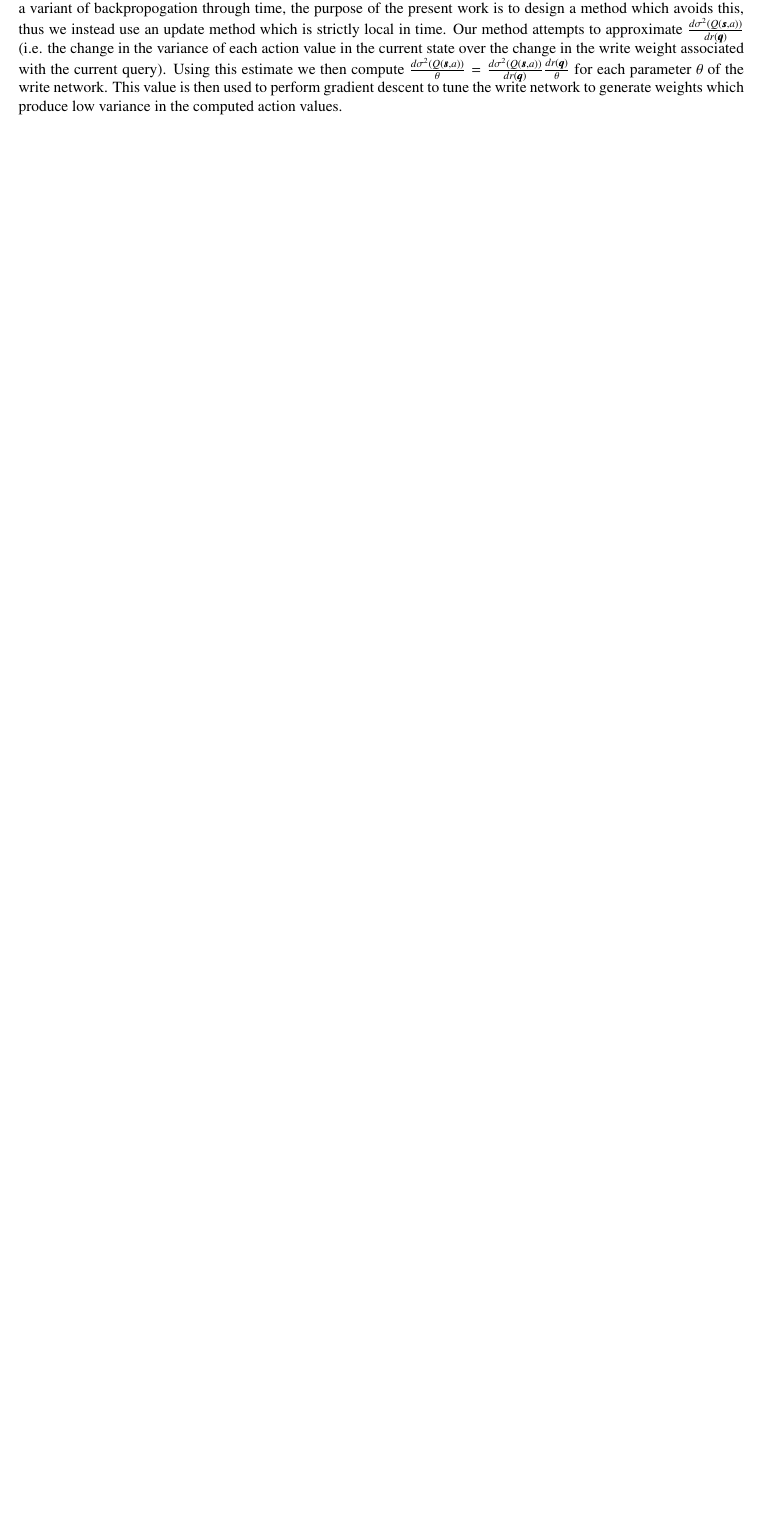
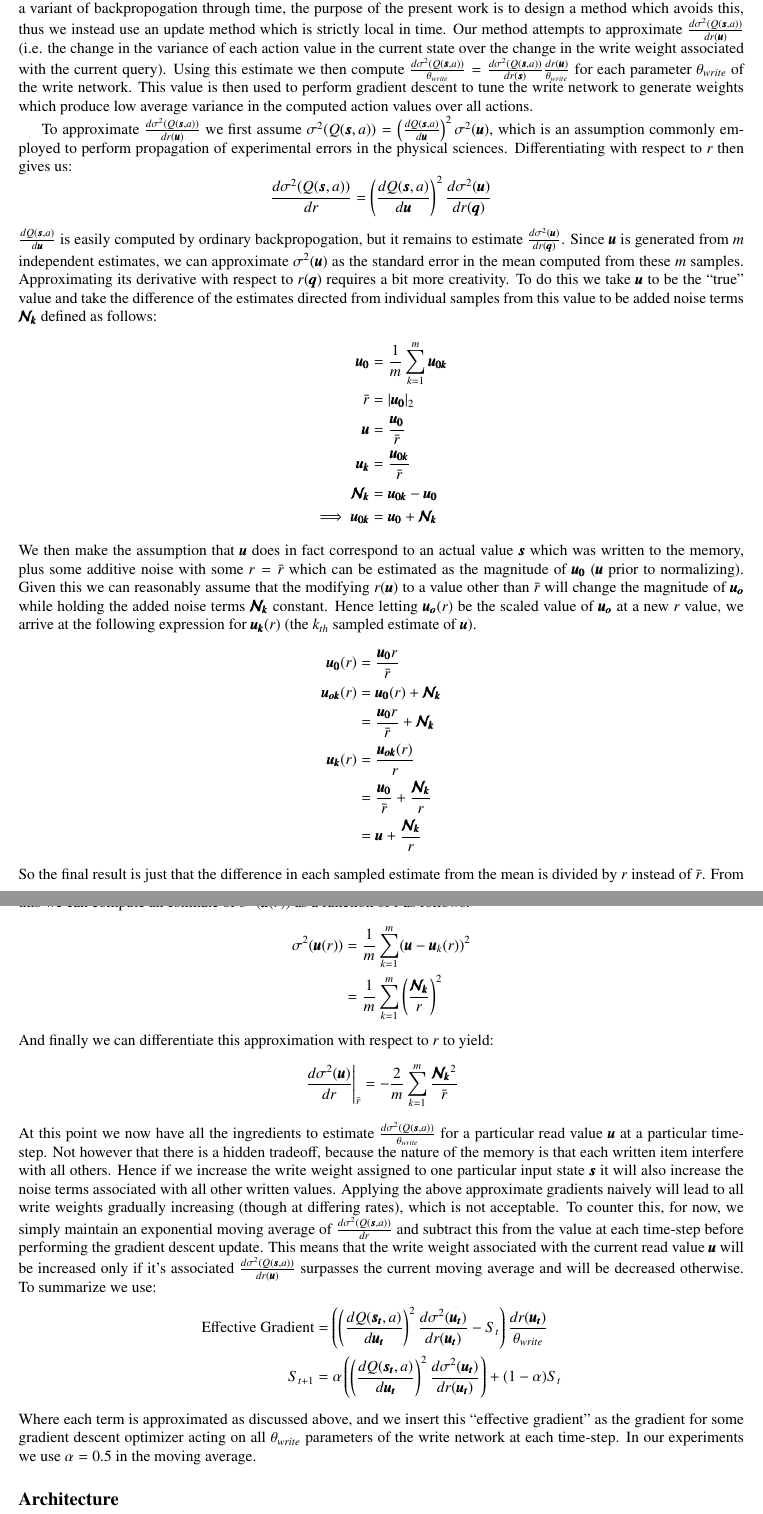
Before and after one commit to kenjyoung/CMPUT656_report, a LaTeX document (report.tex): part of page 4 of 6 before the commit and two parts of pages 4 and 5 of 7 after it, the two joined at a grey line, cut so that both start at the same text, the shorter picture padded with empty space. Compiled offline with pdfLaTeX.

Commit message:
tentatively completed section on training write network

```diff
--- a/report.tex
+++ b/report.tex
@@ -73,6 +74,41 @@ We can use this angle to find the estimated $\pmb{s}$ in memory ``closest'' to t
 
 \subsection*{Training Write Network}
-As highlighted above the query portion of our network is fully differentiable and therefore trainable directly by backpropogation. In addition we have a second network whose purpose is to choose the write weight $r$ for the state at each time-step. While in principle the right portion of the network is also differentiable and could also be trained by a variant of backpropogation through time, the purpose of the present work is to design a method which avoids this, thus we instead use an update method which is strictly local in time. Our method attempts to approximate $\frac{d\sigma^2(Q(\pmb{s},a))}{dr(\pmb{q})}$ (i.e. the change in the variance of each action value in the current state over the change in the write weight associated with the current query). Using this estimate we then compute $\frac{d\sigma^2(Q(\pmb{s},a))}{\theta}=\frac{d\sigma^2(Q(\pmb{s},a))}{dr(\pmb{q})}\frac{dr(\pmb{q})}{\theta}$ for each parameter $\theta$ of the write network. This value is then used to perform gradient descent to tune the write network to generate weights which produce low variance in the computed action values.
+As highlighted above the query portion of our network is fully differentiable and therefore trainable directly by backpropogation. In addition we have a second network whose purpose is to choose the write weight $r$ for the state at each time-step. While in principle the write portion of the network is also differentiable and could also be trained by a variant of backpropogation through time, the purpose of the present work is to design a method which avoids this, thus we instead use an update method which is strictly local in time. Our method attempts to approximate $\frac{d\sigma^2(Q(\pmb{s},a))}{dr(\pmb{u})}$ (i.e. the change in the variance of each action value in the current state over the change in the write weight associated with the current query). Using this estimate we then compute $\frac{d\sigma^2(Q(\pmb{s},a))}{\theta_{write}}=\frac{d\sigma^2(Q(\pmb{s},a))}{dr(\pmb{s})}\frac{dr(\pmb{u})}{\theta_{write}}$ for each parameter $\theta_{write}$ of the write network. This value is then used to perform gradient descent to tune the write network to generate weights which produce low average variance in the computed action values over all actions.
+
+To approximate $\frac{d\sigma^2(Q(\pmb{s},a))}{dr(\pmb{u})}$ we first assume $\sigma^2(Q(\pmb{s},a)) = \left(\frac{dQ(\pmb{s},a)}{d\pmb{u}}\right)^2\sigma^2(\pmb{u})$, which is an assumption commonly employed to perform propagation of experimental errors in the physical sciences. Differentiating with respect to $r$ then gives us:
+$$\frac{d\sigma^2(Q(\pmb{s},a))}{dr} = \left(\frac{dQ(\pmb{s},a)}{d\pmb{u}}\right)^2\frac{d\sigma^2(\pmb{u})}{dr(\pmb{q})}$$
+$\frac{dQ(\pmb{s},a)}{d\pmb{u}}$ is easily computed by ordinary backpropogation, but it remains to estimate $\frac{d\sigma^2(\pmb{u})}{dr(\pmb{q})}$. Since $\pmb{u}$ is generated from $m$ independent estimates, we can approximate $\sigma^2(\pmb{u})$ as the standard error in the mean computed from these $m$ samples. Approximating its derivative with respect to $r(\pmb{q})$ requires a bit more creativity. To do this we take $\pmb{u}$ to be the ``true'' value and take the difference of the estimates directed from individual samples from this value to be added noise terms $\pmb{\mathcal{N}_k}$ defined as follows:
+\begin{align*}
+\pmb{u_0}&=\frac{1}{m}\sum_{k=1}^m\pmb{u_{0k}}\\
+\bar{r}&=|\pmb{u_0}|_2\\
+\pmb{u}&=\frac{\pmb{u_0}}{\bar{r}}\\
+\pmb{u_k} &= \frac{\pmb{u_{0k}}}{\bar{r}}\\
+\pmb{\mathcal{N}_k}&=\pmb{u_{0k}}-\pmb{u_0}\\
+\implies\pmb{u_{0k}}&=\pmb{u_0}+\pmb{\mathcal{N}_k}
+\end{align*}
+We then make the assumption that $\pmb{u}$ does in fact correspond to an actual value $\pmb{s}$ which was written to the memory, plus some additive noise with some $r=\bar{r}$ which can be estimated as the magnitude of $\pmb{u_0}$ ($\pmb{u}$ prior to normalizing). Given this we can reasonably assume that the modifying $r(\pmb{u})$ to a value other than $\bar{r}$ will change the magnitude of $\pmb{u_o}$ while holding the added noise terms $\pmb{\mathcal{N}_k}$ constant. Hence letting $\pmb{u_o}(r)$ be the scaled value of $\pmb{u_o}$ at a new $r$ value, we arrive at the following expression for $\pmb{u_k}(r)$ (the $k_{th}$ sampled estimate of $\pmb{u}$).
+\begin{align*}
+\pmb{u_0}(r) &= \frac{\pmb{u_0}r}{\bar{r}}\\
+\pmb{u_{ok}}(r) &= \pmb{u_0}(r)+\pmb{\mathcal{N}_k}\\
+&=\frac{\pmb{u_0}r}{\bar{r}}+\pmb{\mathcal{N}_k}\\
+\pmb{u_k}(r) &= \frac{\pmb{u_{ok}}(r)}{r}\\
+&= \frac{\pmb{u_0}}{\bar{r}}+\frac{\pmb{\mathcal{N}_k}}{r}\\
+&=\pmb{u}+\frac{\pmb{\mathcal{N}_k}}{r}
+\end{align*}
+So the final result is just that the difference in each sampled estimate from the mean is divided by $r$ instead of $\bar{r}$. From this we can compute an estimate of $\sigma^2(\pmb{u}(r))$ as a function of r as follows:
+\begin{align*}
+\sigma^2(\pmb{u}(r))&=\frac{1}{m}\sum_{k=1}^m(\pmb{u}-\pmb{u}_k(r))^2\\
+&=\frac{1}{m}\sum_{k=1}^m\left(\frac{\pmb{\mathcal{N}_k}}{r}\right)^2
+\end{align*}
+And finally we can differentiate this approximation with respect to $r$ to yield:
+$$\left.\frac{d\sigma^2(\pmb{u})}{dr}\right\rvert_{\bar{r}}=-\frac{2}{m}\sum_{k=1}^m\frac{\pmb{\mathcal{N}_k}^2}{\bar{r}}$$
+At this point we now have all the ingredients to estimate $\frac{d\sigma^2(Q(\pmb{s},a))}{\theta_{write}}$ for a particular read value $\pmb{u}$ at a particular time-step. Not however that there is a hidden tradeoff, because the nature of the memory is that each written item interfere with all others. Hence if we increase the write weight assigned to one particular input state $\pmb{s}$ it will also increase the noise terms associated with all other written values. Applying the above approximate gradients naively will lead to all write weights gradually increasing (though at differing rates), which is not acceptable. To counter this, for now, we simply maintain an exponential moving average of $\frac{d\sigma^2(Q(\pmb{s},a))}{dr}$ and subtract this from the value at each time-step before performing the gradient descent update. This means that the write weight associated with the current read value $\pmb{u}$ will be increased only if it's associated $\frac{d\sigma^2(Q(\pmb{s},a))}{dr(\pmb{u})}$ surpasses the current moving average and will be decreased otherwise. To summarize we use:
+\begin{align*}
+\text{Effective Gradient}&=\left(\left(\frac{dQ(\pmb{s_t},a)}{d\pmb{u_t}}\right)^2\frac{d\sigma^2(\pmb{u_t})}{dr(\pmb{u_t})}-S_t\right)\frac{dr(\pmb{u_t})}{\theta_{write}}\\
+S_{t+1} &=\alpha\left(\left(\frac{dQ(\pmb{s_t},a)}{d\pmb{u_t}}\right)^2\frac{d\sigma^2(\pmb{u_t})}{dr(\pmb{u_t})}\right)+(1-\alpha)S_t
+\end{align*}
+Where each term is approximated as discussed above, and we insert this ``effective gradient'' as the gradient for some gradient descent optimizer acting on all $\theta_{write}$ parameters of the write network at each time-step. In our experiments we use $\alpha=0.5$ in the moving average.
+
 \subsection*{Architecture}
 \begin{figure}[!ht]
 \includegraphics[width=1\textwidth]{images/architecture.png}
```
Also changed, not shown: images/1_query_mem_ret_no_write.png, report.tex (38 more changed lines).
